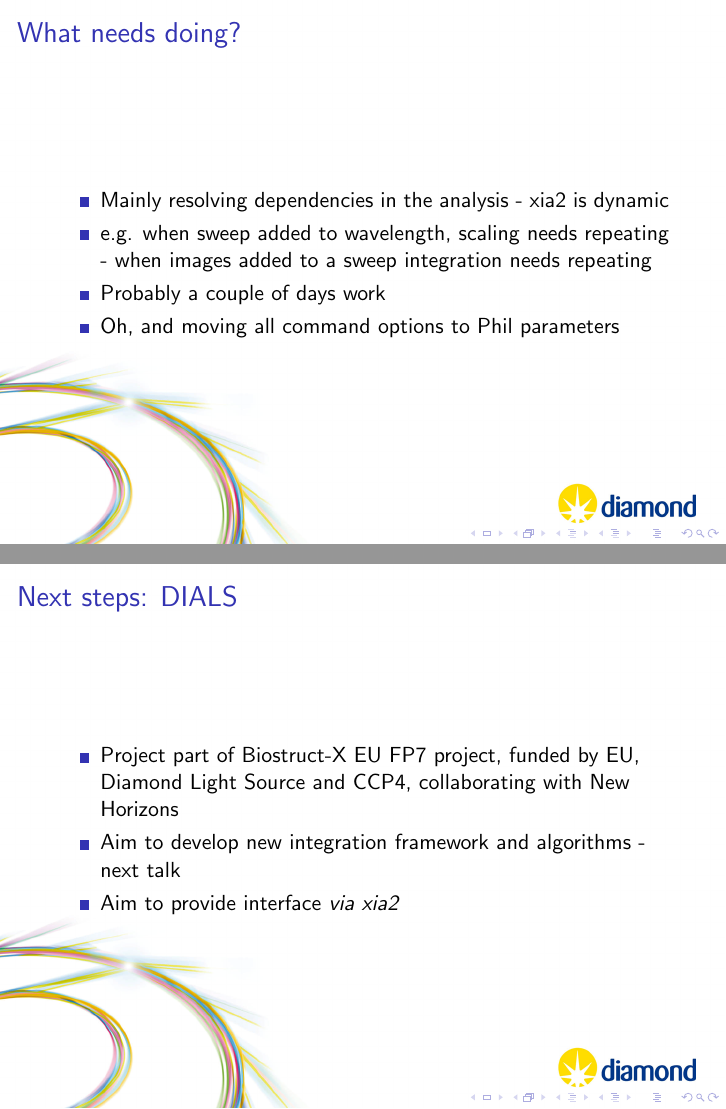
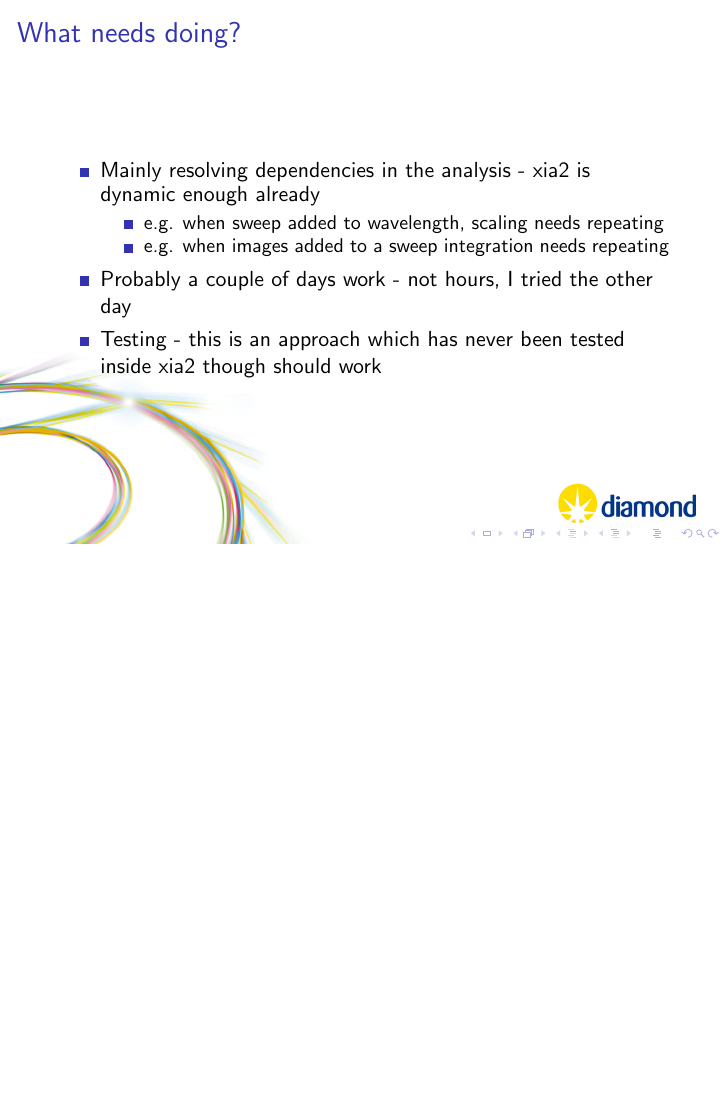
Before and after one commit to xia2/trashcan, LaTeX slides (xia2-talks/talks/hms-novel-uses-xia2/presentation-xia2.tex): pages 16 and 17 of 18 before the commit and page 17 of 17 after it, the two joined at a grey line, the shorter picture padded with empty space. Compiled offline with pdfLaTeX.

Commit message:
Tweaks in advance of workshop

```diff
--- a/xia2-talks/talks/hms-novel-uses-xia2/presentation-xia2.tex
+++ b/xia2-talks/talks/hms-novel-uses-xia2/presentation-xia2.tex
@@ -203,36 +223,28 @@
 \frame{
 \frametitle{What needs doing?}
 \begin{itemize}
-\item{Mainly resolving dependencies in the analysis - xia2 is dynamic}
-\item{e.g. when sweep added to wavelength, scaling needs repeating -
-    when images added to a sweep integration needs repeating}
-\item{Probably a couple of days work}
-\item{Oh, and moving all command options to Phil parameters}
+\item{Mainly resolving dependencies in the analysis - xia2 is dynamic
+    enough already
+\begin{itemize}
+\item{e.g. when sweep added to wavelength, scaling needs repeating}
+\item{e.g. when images added to a sweep integration needs repeating}
+\end{itemize}
+}
+\item{Probably a couple of days work - not hours, I tried the other day}
+\item{Testing - this is an approach which has never been tested inside
+    xia2 though should work}
 \end{itemize}
 }
 
-\frame{
-\frametitle{Next steps: DIALS}
-\begin{itemize}
-\item{Project part of Biostruct-X EU FP7 project, funded by EU,
-    Diamond Light Source and CCP4, collaborating with New Horizons}
-\item{Aim to develop new integration framework and algorithms - next
-    talk}
-\item{Aim to provide interface \emph{via} \emph{xia2}}
-\end{itemize}
-}
-
-\frame{
-\frametitle{Discussion, acknowledgements}
-\begin{itemize}
-\item{Kept talk short so can show code}
-\item{Thanks to Nick Sauter for suggesting this - moving in an
-    interesting direction}
-\item{\emph{xia2} funded through BBSRC e-Science e-HTPX project, CCP4,
-    BioXHit and Diamond Light Source}
-\item{Users, providers of test data, lots of people who have provided
-    input into project}
-\end{itemize}
-}
+%\frame{
+%\frametitle{Next steps: DIALS}
+%\begin{itemize}
+%\item{Project part of Biostruct-X EU FP7 project, funded by EU,
+%    Diamond Light Source and CCP4, collaborating with New Horizons}
+%\item{Aim to develop new integration framework and algorithms - next
+%    talk}
+%\item{Aim to provide interface \emph{via} \emph{xia2}}
+%\end{itemize}
+%}
 
 \end{document}
```
Also changed, not shown: xia2-talks/talks/hms-novel-uses-xia2/presentation-xia2.pdf, xia2-talks/talks/hms-novel-uses-xia2/presentation-xia2.tex (66 more changed lines).
